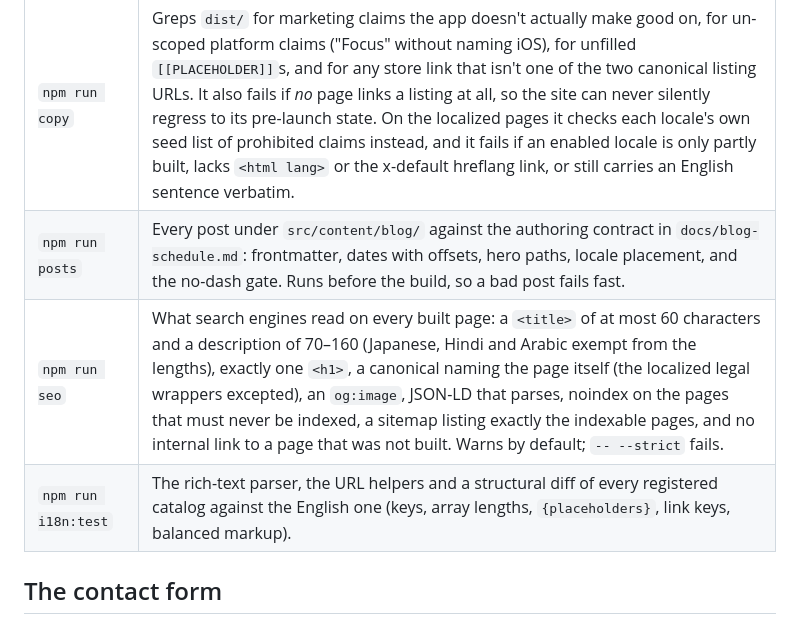
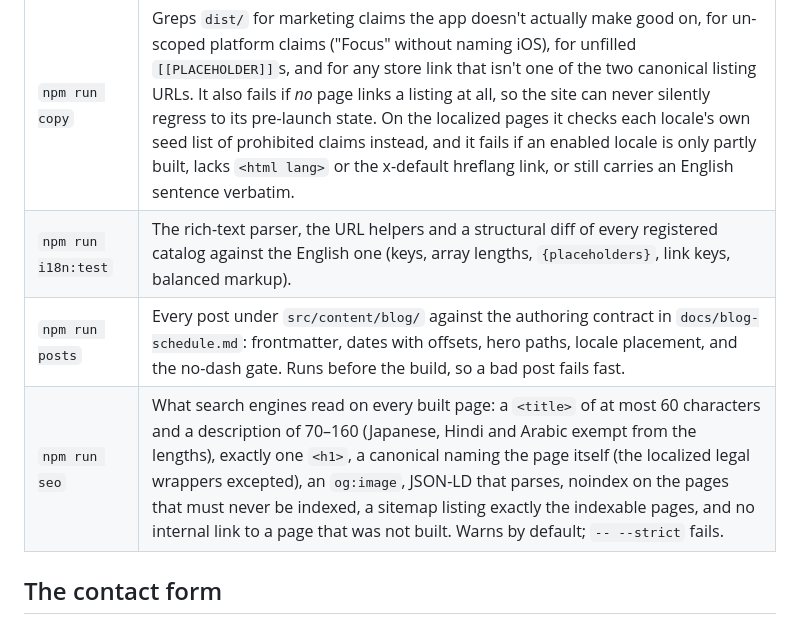
Before and after one commit to dipojjal/wakesharp-web, a Markdown page: README.md, the part around the change. GitHub-like rendering.

Commit message:
Put the posts and seo rows after i18n:test in the README table
Keeps this change off the lines the indexing PR edits, so the two merge in either order.

Co-Authored-By: Claude Opus 5.5 <noreply@anthropic.com>

```diff
--- a/README.md
+++ b/README.md
@@ -42,9 +42,9 @@ Individually:
 | `npm run contrast` | Walks all 15 sunrise bands at 21 interpolated steps and fails if any tone's text, dim or accent colour drops below WCAG AA. Bands marked `cards: true` are walked twice, once on the raw band and once through the translucent card fill they carry — a card grid lightens its background by 6%, which is enough to fail `dim` on the darker stops. Lighthouse **cannot** catch any of this — its contrast audit skips text sitting on a gradient. |
 | `npm run build` | `astro check` (typecheck) then the static build. |
 | `npm run copy` | Greps `dist/` for marketing claims the app doesn't actually make good on, for un-scoped platform claims ("Focus" without naming iOS), for unfilled `[[PLACEHOLDER]]`s, and for any store link that isn't one of the two canonical listing URLs. It also fails if *no* page links a listing at all, so the site can never silently regress to its pre-launch state. On the localized pages it checks each locale's own seed list of prohibited claims instead, and it fails if an enabled locale is only partly built, lacks `<html lang>` or the x-default hreflang link, or still carries an English sentence verbatim. |
+| `npm run i18n:test` | The rich-text parser, the URL helpers and a structural diff of every registered catalog against the English one (keys, array lengths, `{placeholders}`, link keys, balanced markup). |
 | `npm run posts` | Every post under `src/content/blog/` against the authoring contract in `docs/blog-schedule.md`: frontmatter, dates with offsets, hero paths, locale placement, and the no-dash gate. Runs before the build, so a bad post fails fast. |
 | `npm run seo` | What search engines read on every built page: a `<title>` of at most 60 characters and a description of 70–160 (Japanese, Hindi and Arabic exempt from the lengths), exactly one `<h1>`, a canonical naming the page itself (the localized legal wrappers excepted), an `og:image`, JSON-LD that parses, noindex on the pages that must never be indexed, a sitemap listing exactly the indexable pages, and no internal link to a page that was not built. Warns by default; `-- --strict` fails. |
-| `npm run i18n:test` | The rich-text parser, the URL helpers and a structural diff of every registered catalog against the English one (keys, array lengths, `{placeholders}`, link keys, balanced markup). |
 
 ## The contact form
 
```
